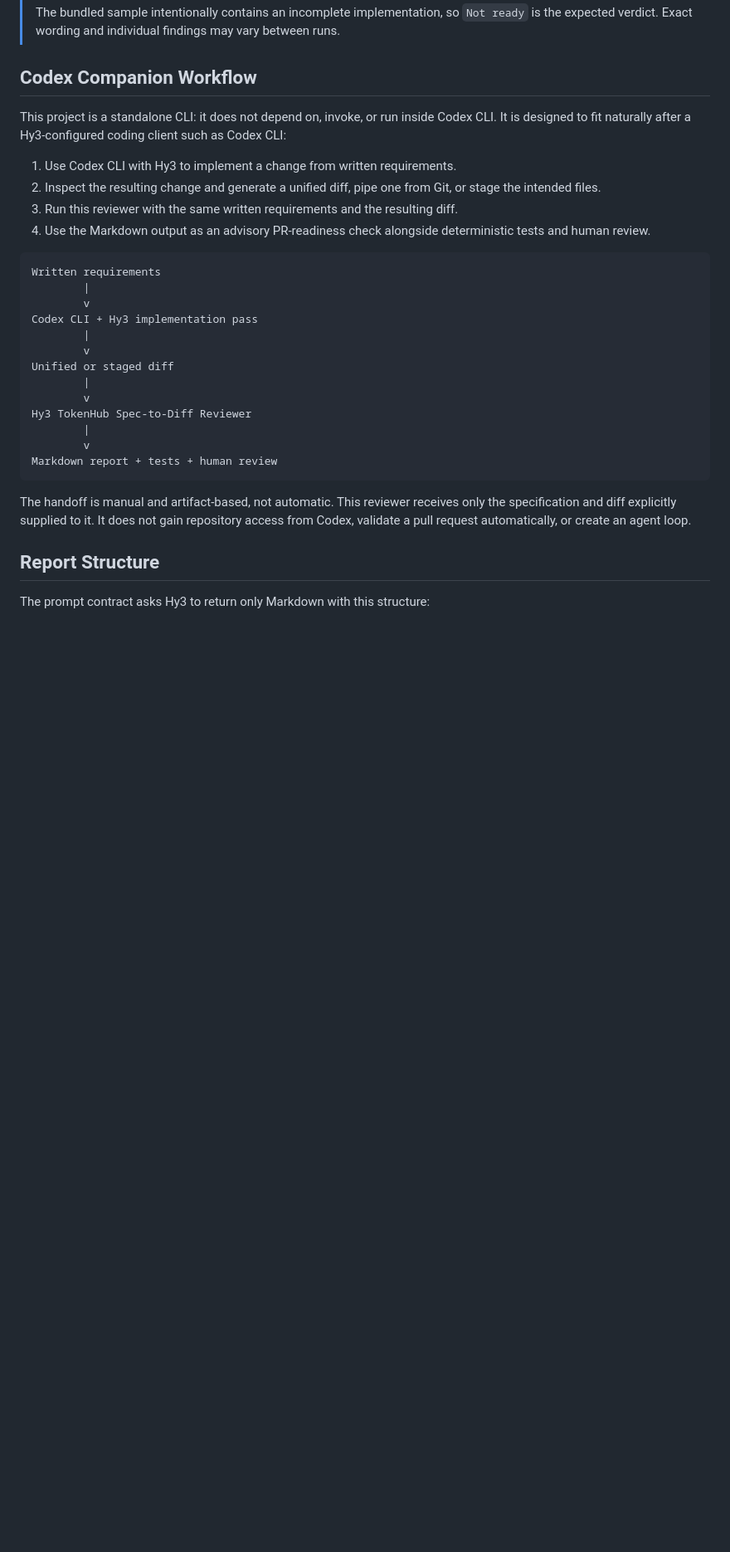
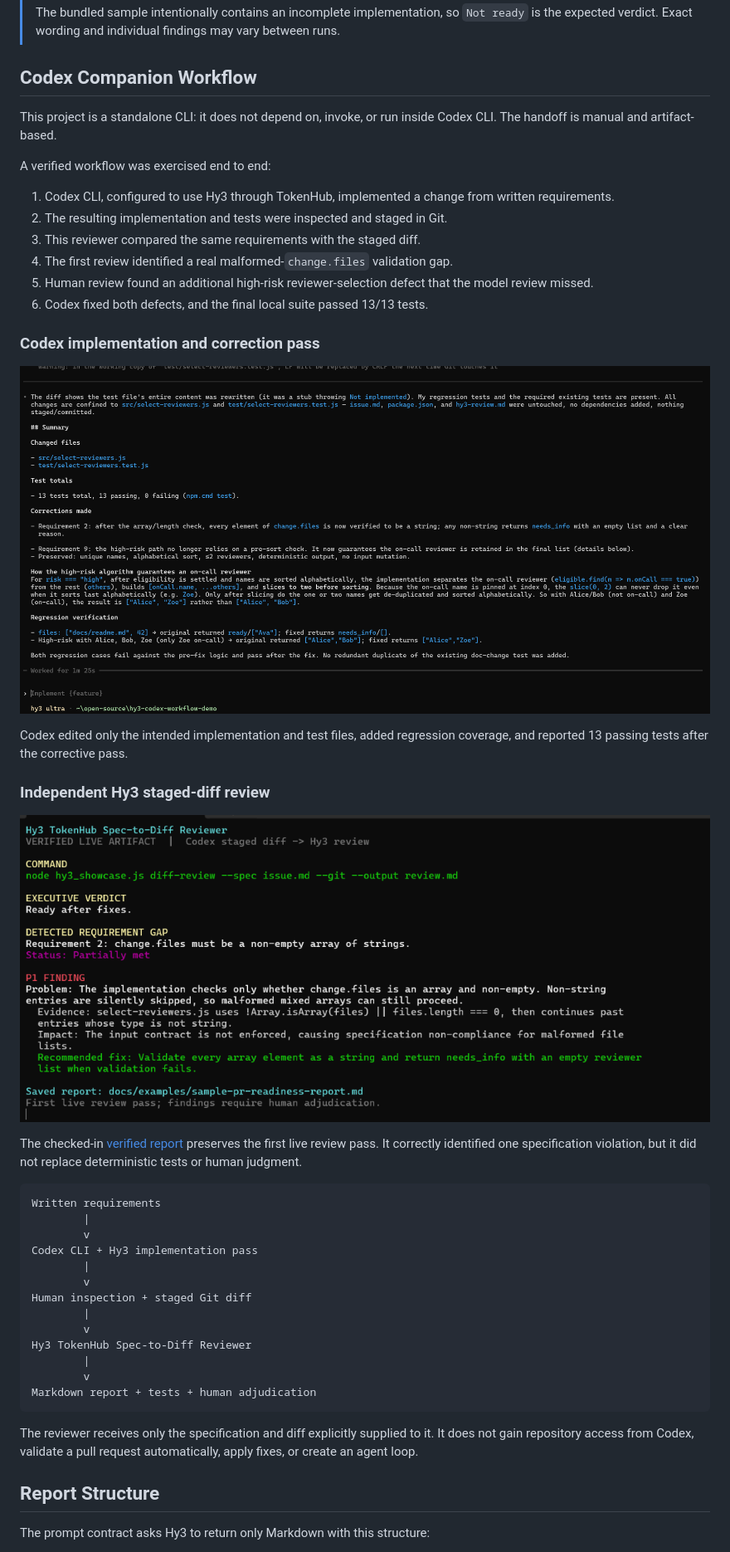
Before and after one commit to Small-fish-QAQ/hy3-tokenhub-spec-diff-reviewer, a Markdown page: README.md, the part around one of its changes. Shown at 83% size. GitHub-like rendering; pictures changed too: docs/assets/codex-workflow-generate.png (added), docs/assets/codex-workflow-review.png (added); blank space fills up the shorter version.

Commit message:
docs: add verified workflow showcase media

````diff
--- a/README.md
+++ b/README.md
@@ -76,12 +82,35 @@ These commands make a live request. The complete supplied specification and diff
 
 ## Codex Companion Workflow
 
-This project is a standalone CLI: it does not depend on, invoke, or run inside Codex CLI. It is designed to fit naturally after a Hy3-configured coding client such as Codex CLI:
+This project is a standalone CLI: it does not depend on, invoke, or run inside
+Codex CLI. The handoff is manual and artifact-based.
 
-1. Use Codex CLI with Hy3 to implement a change from written requirements.
-2. Inspect the resulting change and generate a unified diff, pipe one from Git, or stage the intended files.
-3. Run this reviewer with the same written requirements and the resulting diff.
-4. Use the Markdown output as an advisory PR-readiness check alongside deterministic tests and human review.
+A verified workflow was exercised end to end:
+
+1. Codex CLI, configured to use Hy3 through TokenHub, implemented a change from
+   written requirements.
+2. The resulting implementation and tests were inspected and staged in Git.
+3. This reviewer compared the same requirements with the staged diff.
+4. The first review identified a real malformed-`change.files` validation gap.
+5. Human review found an additional high-risk reviewer-selection defect that the
+   model review missed.
+6. Codex fixed both defects, and the final local suite passed 13/13 tests.
+
+### Codex implementation and correction pass
+
+![Codex CLI with Hy3 completing the implementation and regression fixes](docs/assets/codex-workflow-generate.png)
+
+Codex edited only the intended implementation and test files, added regression
+coverage, and reported 13 passing tests after the corrective pass.
+
+### Independent Hy3 staged-diff review
+
+![Hy3 Reviewer identifying a requirement gap in the staged Codex diff](docs/assets/codex-workflow-review.png)
+
+The checked-in
+[verified report](docs/examples/sample-pr-readiness-report.md) preserves the
+first live review pass. It correctly identified one specification violation,
+but it did not replace deterministic tests or human judgment.
 
 ```text
 Written requirements
@@ -90,16 +119,18 @@ Written requirements
 Codex CLI + Hy3 implementation pass
         |
         v
-Unified or staged diff
+Human inspection + staged Git diff
         |
         v
 Hy3 TokenHub Spec-to-Diff Reviewer
         |
         v
-Markdown report + tests + human review
+Markdown report + tests + human adjudication
 ```
 
-The handoff is manual and artifact-based, not automatic. This reviewer receives only the specification and diff explicitly supplied to it. It does not gain repository access from Codex, validate a pull request automatically, or create an agent loop.
+The reviewer receives only the specification and diff explicitly supplied to
+it. It does not gain repository access from Codex, validate a pull request
+automatically, apply fixes, or create an agent loop.
 
 ## Report Structure
 
````
Also changed, not shown: other parts of README.md (+10 -4 lines), 1 other file.
